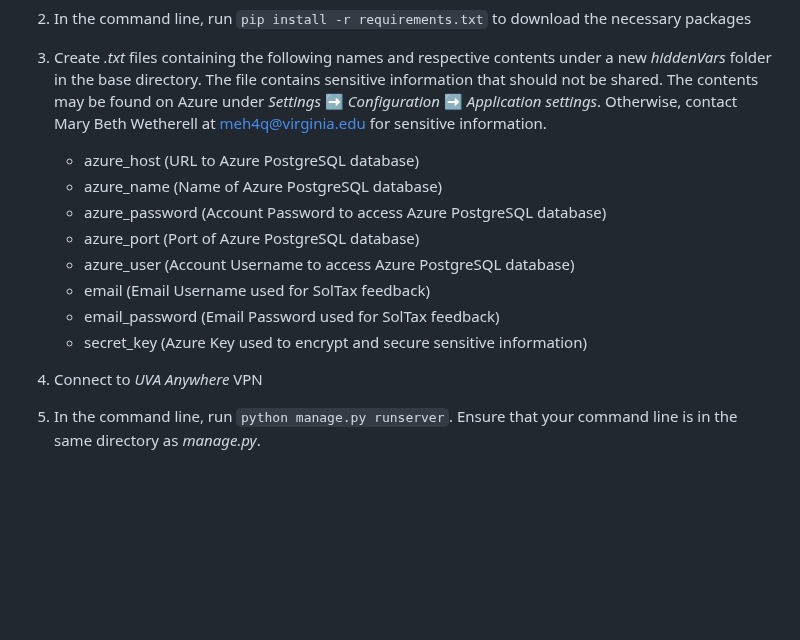
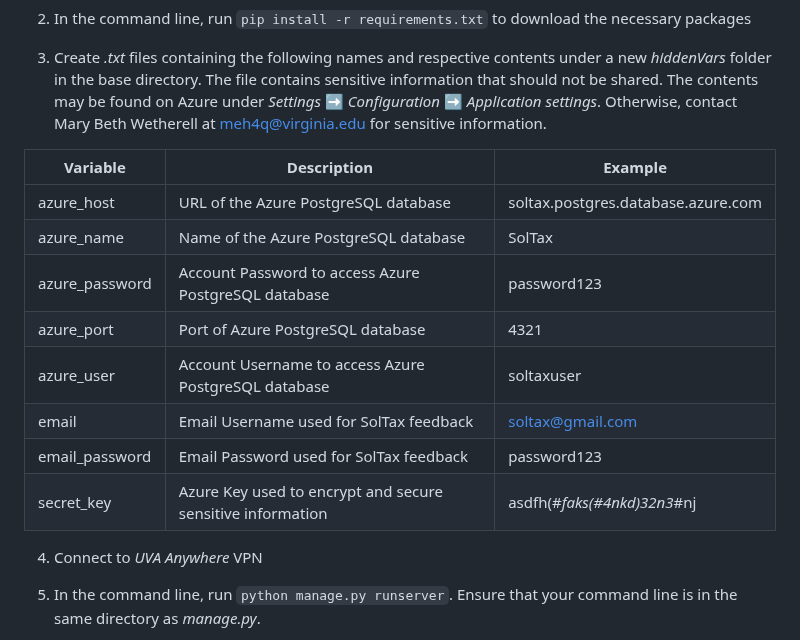
Before and after one commit to coopercenter/sol-tax-webapp, a Markdown page: README.md, the part around the change. GitHub-like rendering; blank space fills up the shorter version.

Commit message:
Updated documentation

```diff
--- a/README.md
+++ b/README.md
@@ -84,14 +84,16 @@ Django application which follows the MVT framework. MVT framework stands for mod
 2. In the command line, run `pip install -r requirements.txt` to download the necessary packages
 3. Create _.txt_ files containing the following names and respective contents under a new _hiddenVars_ folder in the base directory. The file contains sensitive information that should not be shared. The contents may be found on Azure under _Settings_ :arrow_right: _Configuration_ :arrow_right: _Application settings_. Otherwise, contact Mary Beth Wetherell at [meh4q@virginia.edu](mailto:meh4q@virginia.edu) for sensitive information.
 
-    - azure_host (URL to Azure PostgreSQL database)
-    - azure_name (Name of Azure PostgreSQL database)
-    - azure_password (Account Password to access Azure PostgreSQL database)
-    - azure_port (Port of Azure PostgreSQL database)
-    - azure_user (Account Username to access Azure PostgreSQL database)
-    - email (Email Username used for SolTax feedback)
-    - email_password (Email Password used for SolTax feedback)
-    - secret_key (Azure Key used to encrypt and secure sensitive information)
+| Variable | Description | Example |
+| ------------- | ------------- | ------------- |
+| azure_host | URL of the Azure PostgreSQL database | soltax.postgres.database.azure.com |
+| azure_name | Name of the Azure PostgreSQL database | SolTax |
+| azure_password | Account Password to access Azure PostgreSQL database | password123 |
+| azure_port | Port of Azure PostgreSQL database | 4321 |
+| azure_user  | Account Username to access Azure PostgreSQL database | soltaxuser |
+| email | Email Username used for SolTax feedback | soltax@gmail.com |
+| email_password | Email Password used for SolTax feedback | password123 |
+| secret_key | Azure Key used to encrypt and secure sensitive information | asdfh(#*faks(#4nkd)32n3*#nj |
 
 4. Connect to _UVA Anywhere_ VPN
 5. In the command line, run `python manage.py runserver`. Ensure that your command line is in the same directory as _manage.py_.
```
